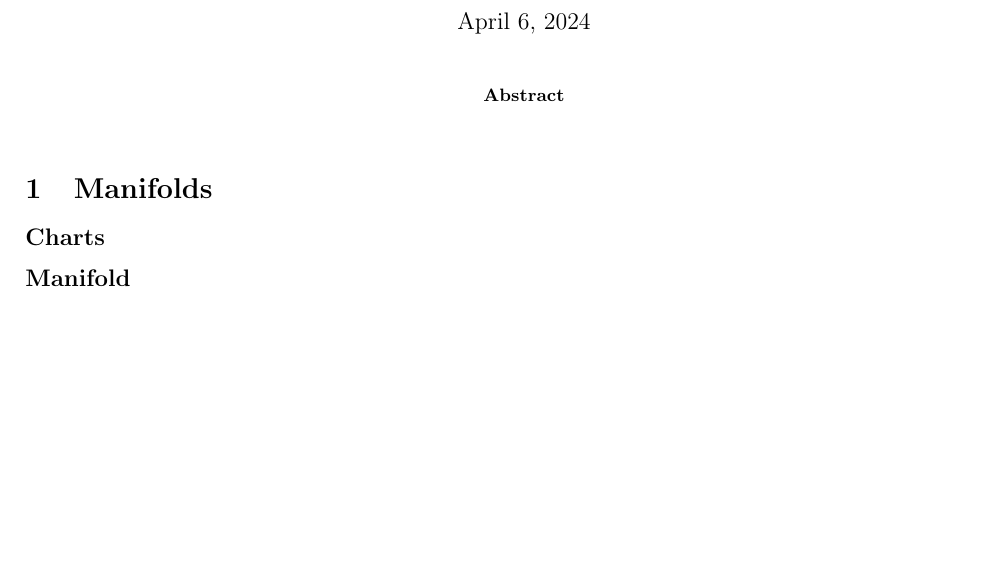
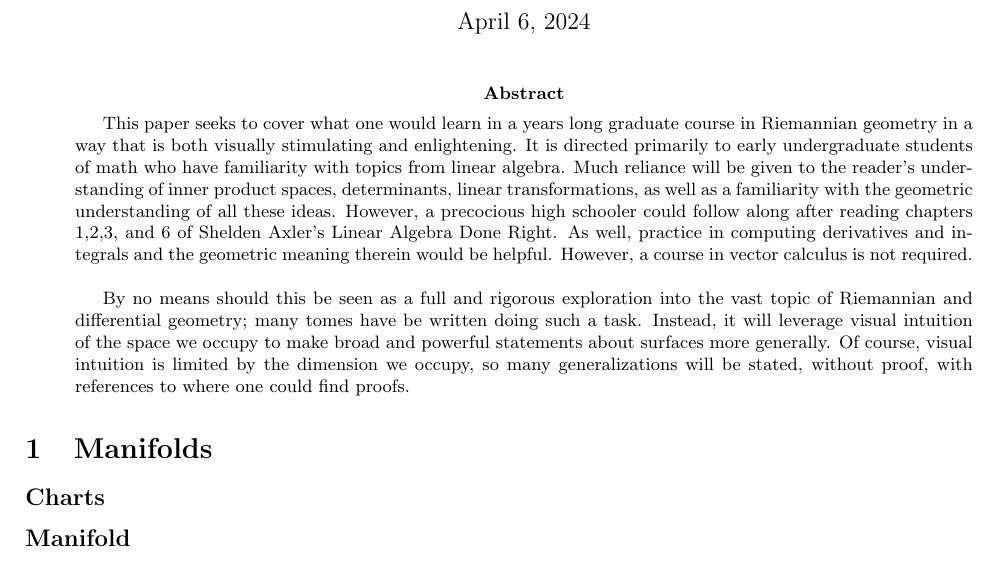
Before and after one commit to ewilbur/capstone, a LaTeX paper (capstone.tex): part of the page, cut so that both start at the same text, the shorter picture padded with empty space. Compiled offline with pdfLaTeX.

Commit message:
first draft abstract

```diff
--- a/capstone.tex
+++ b/capstone.tex
@@ -90,6 +90,11 @@
 	\maketitle
 
 	\begin{abstract}
+		This paper seeks to cover what one would learn in a years long graduate course in Riemannian geometry in a way that is both visually stimulating and enlightening. It is directed primarily to early undergraduate students of math who have familiarity with topics from linear algebra. Much reliance will be given to the reader's understanding of inner product spaces, determinants, linear transformations, as well as a familiarity with the geometric understanding of all these ideas. However, a precocious high schooler could follow along after reading chapters 1,2,3, and 6 of Shelden Axler's Linear Algebra Done Right. As well, practice in computing derivatives and integrals and the geometric meaning therein would be helpful. However, a course in vector calculus is not required.
+		\\
+		\\
+		\indent
+		By no means should this be seen as a full and rigorous exploration into the vast topic of Riemannian and differential geometry; many tomes have be written doing such a task. Instead, it will leverage visual intuition of the space we occupy to make broad and powerful statements about surfaces more generally. Of course, visual intuition is limited by the dimension we occupy, so many generalizations will be stated, without proof, with references to where one could find proofs.
 	\end{abstract}
 
 	\section{Manifolds}
```
